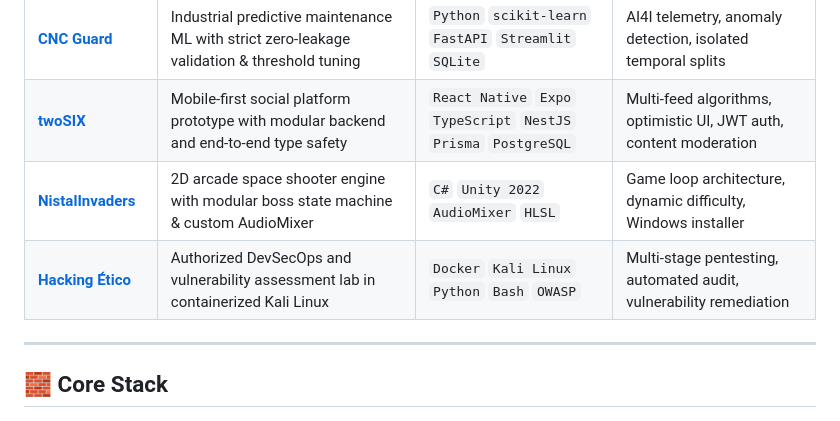
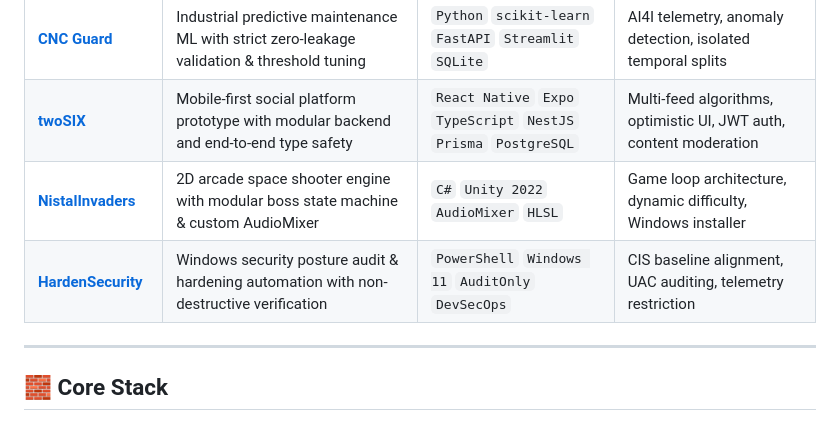
Before and after one commit to Niistal/Niistal, a Markdown page: README.md, the part around the change. Rendered like a GitHub page.

```diff
--- a/README.md
+++ b/README.md
@@ -36,8 +36,8 @@ Security by design, pragmatic architecture, progressive modernization.
 | **[Enterprise Software](https://github.com/Niistal/Enterprise-Software-Showcase)** | Industrial ERP architecture & progressive modernization (WinForms / VB.NET → ASP.NET Core .NET 8) | `C#` `VB.NET` `.NET 8` `SQL Server` `T-SQL` `ODBC` | Transactional data consistency, stored procedures, multi-tenant ERP |
 | **[CNC Guard](https://github.com/Niistal/cnc-guard)** | Industrial predictive maintenance ML with strict zero-leakage validation & threshold tuning | `Python` `scikit-learn` `FastAPI` `Streamlit` `SQLite` | AI4I telemetry, anomaly detection, isolated temporal splits |
 | **[twoSIX](https://github.com/Niistal/twoSIX-Showcase)** | Mobile-first social platform prototype with modular backend and end-to-end type safety | `React Native` `Expo` `TypeScript` `NestJS` `Prisma` `PostgreSQL` | Multi-feed algorithms, optimistic UI, JWT auth, content moderation |
-| **[NistalInvaders](https://github.com/Niistal/NistalInvaders)** | 2D arcade space shooter engine with modular boss state machine & custom AudioMixer | `C#` `Unity 2022` `AudioMixer` `HLSL` | Game loop architecture, dynamic difficulty, Windows installer |
-| **[Hacking Ético](https://github.com/Niistal/hacking-etiko)** | Authorized DevSecOps and vulnerability assessment lab in containerized Kali Linux | `Docker` `Kali Linux` `Python` `Bash` `OWASP` | Multi-stage pentesting, automated audit, vulnerability remediation |
+| **[NistalInvaders](https://github.com/Niistal/NistalInvaders-Showcase)** | 2D arcade space shooter engine with modular boss state machine & custom AudioMixer | `C#` `Unity 2022` `AudioMixer` `HLSL` | Game loop architecture, dynamic difficulty, Windows installer |
+| **[HardenSecurity](https://github.com/Niistal/hardensecurity)** | Windows security posture audit & hardening automation with non-destructive verification | `PowerShell` `Windows 11` `AuditOnly` `DevSecOps` | CIS baseline alignment, UAC auditing, telemetry restriction |
 
 ---
 
```
